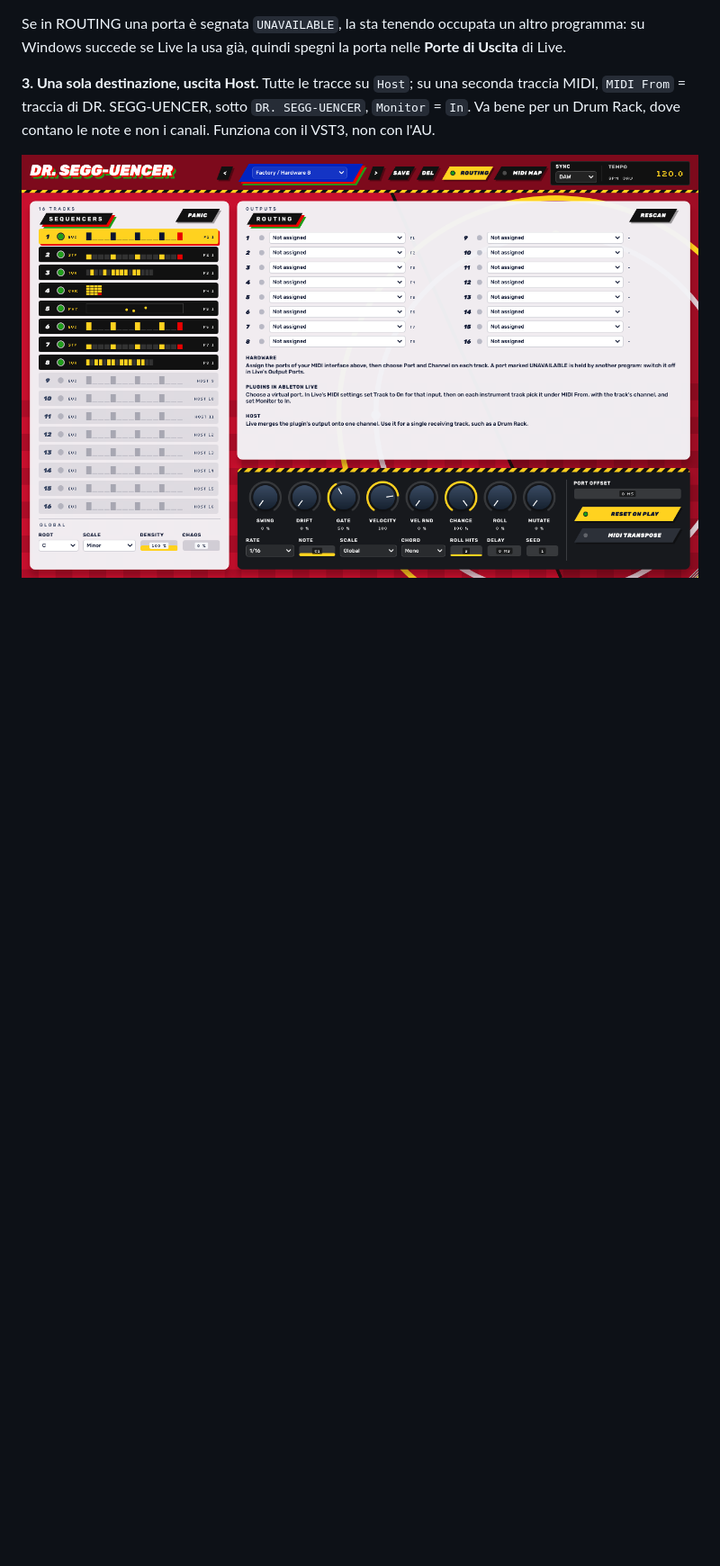
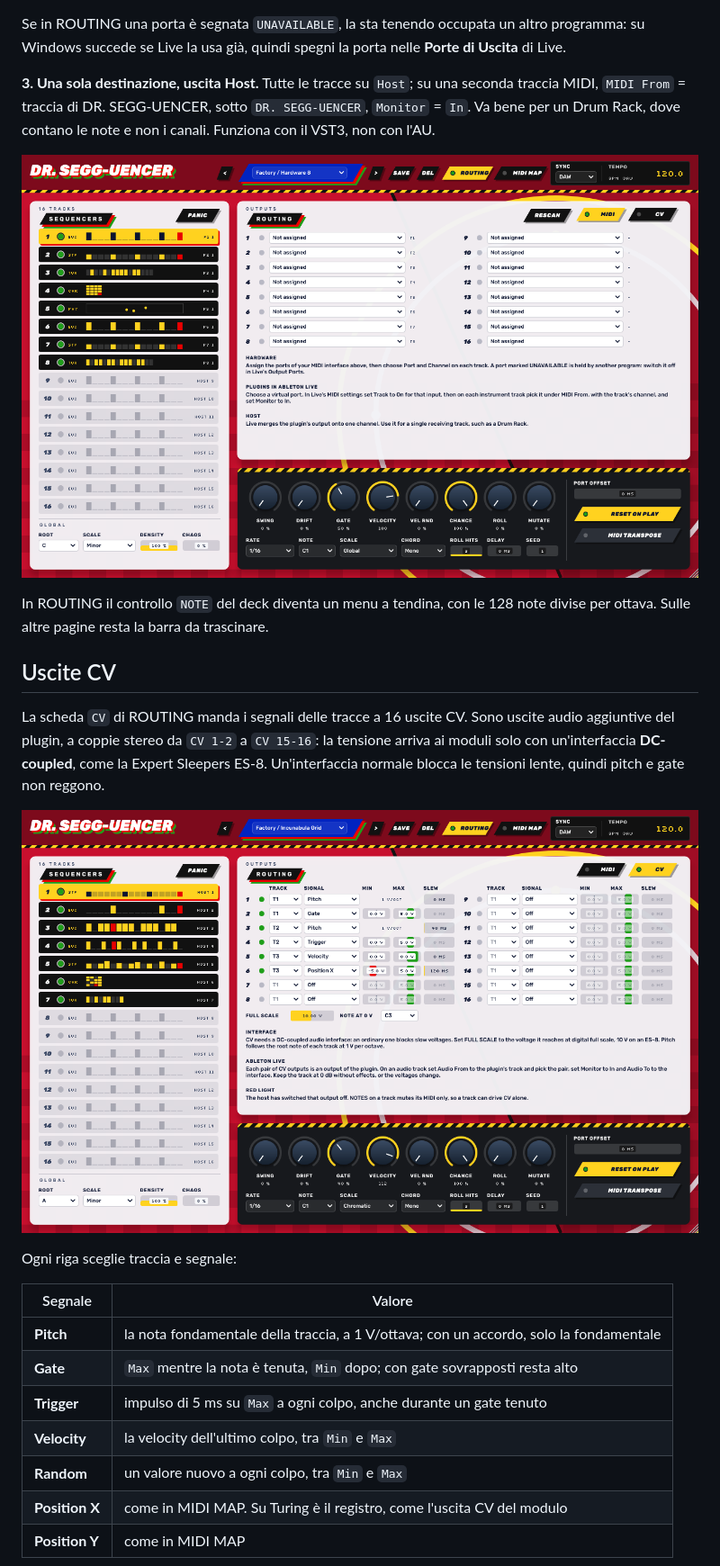
Before and after one commit to gianlucasofia90/dr.segg-uencer, a Markdown page: README.md, the part around one of its changes. Shown at 90% size. Rendered like a GitHub page; pictures changed too: docs/screenshot-cv.png (added), docs/screenshot-routing.png; blank space fills up the shorter version.

```diff
--- a/README.md
+++ b/README.md
@@ -72,3 +72,23 @@ Se in ROUTING una porta è segnata `UNAVAILABLE`, la sta tenendo occupata un alt
 **3. Una sola destinazione, uscita Host.** Tutte le tracce su `Host`; su una seconda traccia MIDI, `MIDI From` = traccia di DR. SEGG-UENCER, sotto `DR. SEGG-UENCER`, `Monitor` = `In`. Va bene per un Drum Rack, dove contano le note e non i canali. Funziona con il VST3, non con l'AU.
 
 ![Pagina ROUTING con 16 porte](docs/screenshot-routing.png)
+
+In ROUTING il controllo `NOTE` del deck diventa un menu a tendina, con le 128 note divise per ottava. Sulle altre pagine resta la barra da trascinare.
+
+## Uscite CV
+La scheda `CV` di ROUTING manda i segnali delle tracce a 16 uscite CV. Sono uscite audio aggiuntive del plugin, a coppie stereo da `CV 1-2` a `CV 15-16`: la tensione arriva ai moduli solo con un'interfaccia **DC-coupled**, come la Expert Sleepers ES-8. Un'interfaccia normale blocca le tensioni lente, quindi pitch e gate non reggono.
+
+![Pagina ROUTING, scheda CV](docs/screenshot-cv.png)
+
+Ogni riga sceglie traccia e segnale:
+
+| Segnale | Valore |
+|---|---|
+| **Pitch** | la nota fondamentale della traccia, a 1 V/ottava; con un accordo, solo la fondamentale |
+| **Gate** | `Max` mentre la nota è tenuta, `Min` dopo; con gate sovrapposti resta alto |
+| **Trigger** | impulso di 5 ms su `Max` a ogni colpo, anche durante un gate tenuto |
+| **Velocity** | la velocity dell'ultimo colpo, tra `Min` e `Max` |
+| **Random** | un valore nuovo a ogni colpo, tra `Min` e `Max` |
+| **Position X** | come in MIDI MAP. Su Turing è il registro, come l'uscita CV del modulo |
+| **Position Y** | come in MIDI MAP |
+
```
Also changed, not shown: other parts of README.md (+11 -1 lines), CHANGELOG.md (+3 -0 lines), CLAUDE.md (+1 -0 lines), 7 other files.
